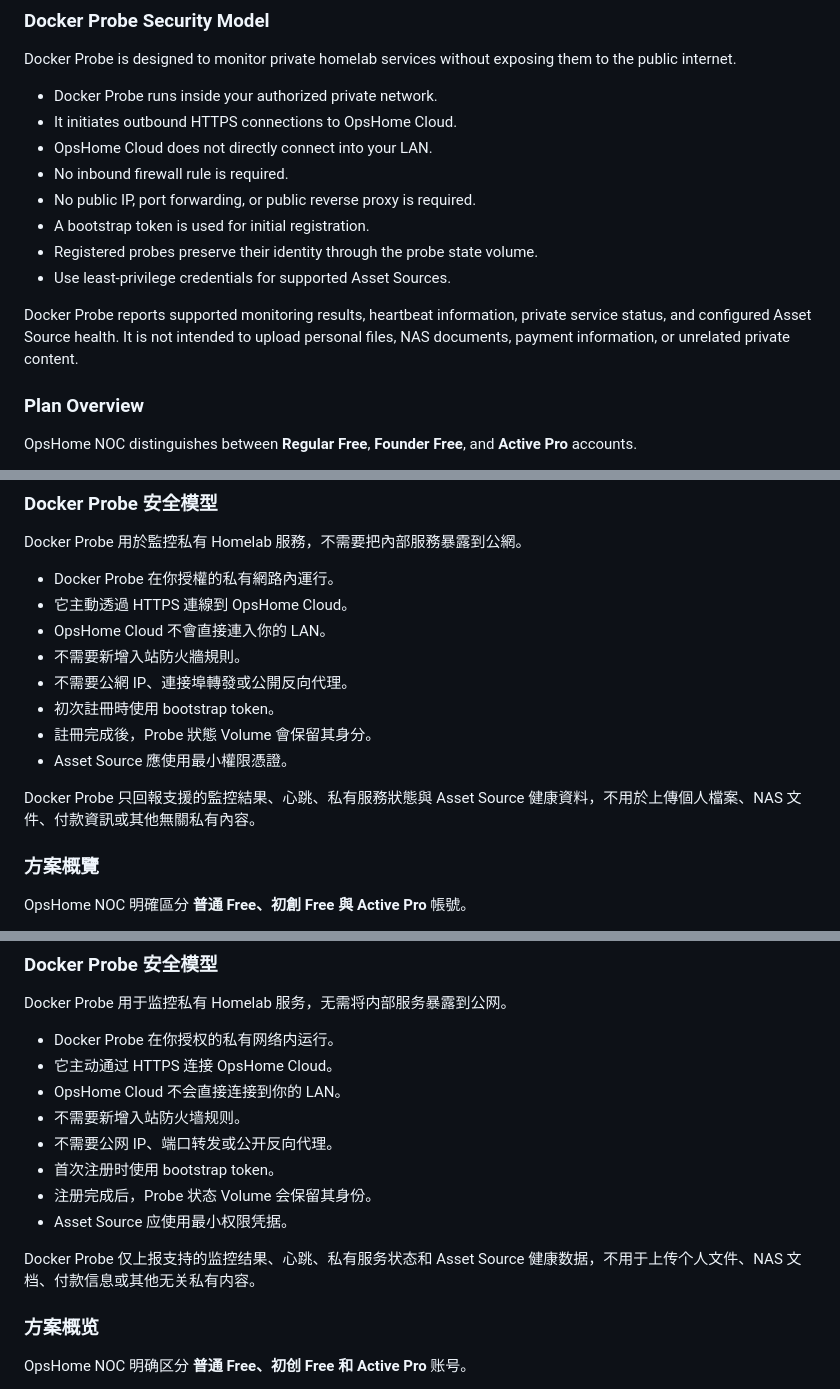
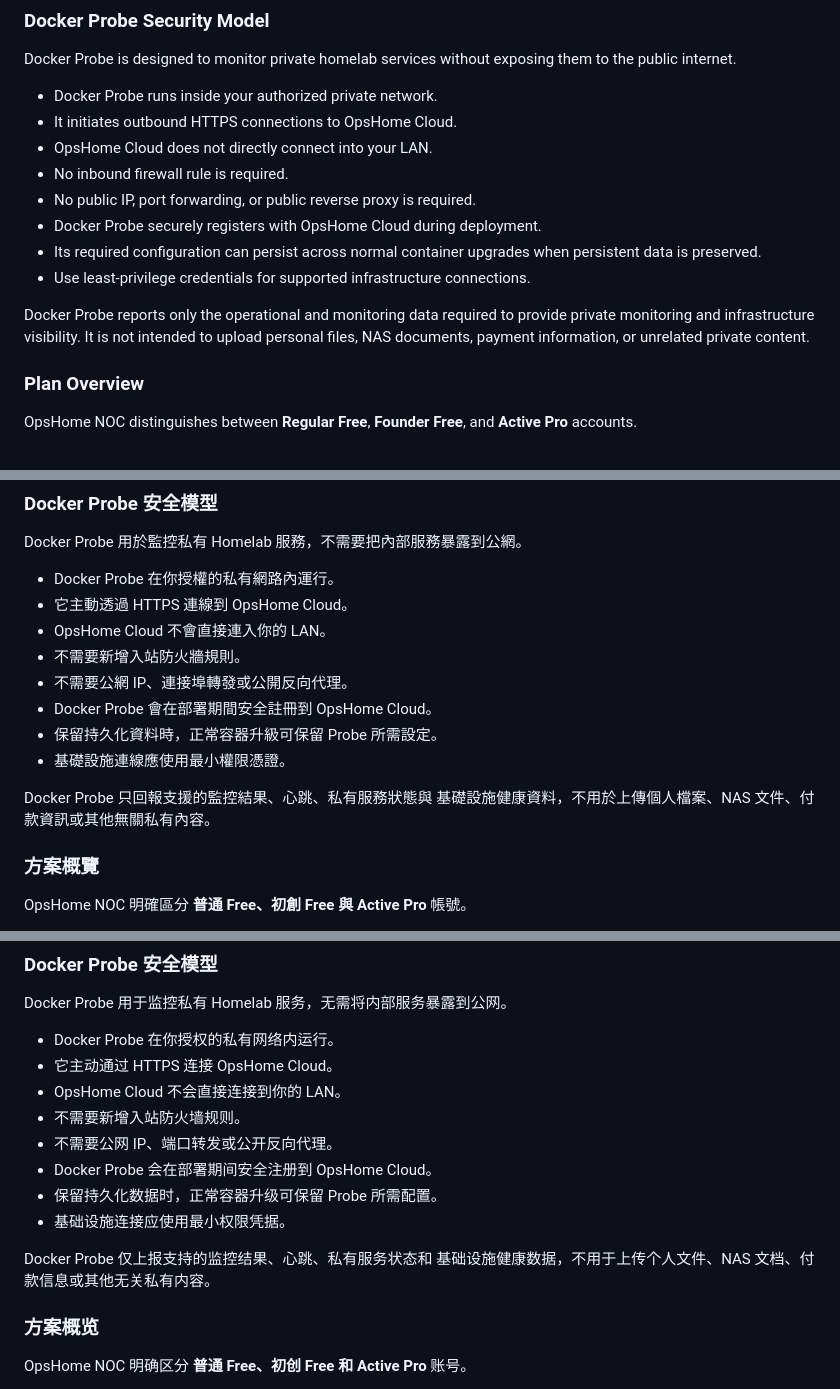
Before and after one commit to cisco-262/opshome, a Markdown page: README.md, 3 parts joined by grey strips. Rendered like a GitHub page.

```diff
--- a/README.md
+++ b/README.md
@@ -89,11 +89,11 @@ Docker Probe is designed to monitor private homelab services without exposing th
 - OpsHome Cloud does not directly connect into your LAN.
 - No inbound firewall rule is required.
 - No public IP, port forwarding, or public reverse proxy is required.
-- A bootstrap token is used for initial registration.
-- Registered probes preserve their identity through the probe state volume.
-- Use least-privilege credentials for supported Asset Sources.
+- Docker Probe securely registers with OpsHome Cloud during deployment.
+- Its required configuration can persist across normal container upgrades when persistent data is preserved.
+- Use least-privilege credentials for supported infrastructure connections.
 
-Docker Probe reports supported monitoring results, heartbeat information, private service status, and configured Asset Source health. It is not intended to upload personal files, NAS documents, payment information, or unrelated private content.
+Docker Probe reports only the operational and monitoring data required to provide private monitoring and infrastructure visibility. It is not intended to upload personal files, NAS documents, payment information, or unrelated private content.
 
 ### Plan Overview
 
@@ -220,11 +220,11 @@ Docker Probe 用於監控私有 Homelab 服務，不需要把內部服務暴露
 - OpsHome Cloud 不會直接連入你的 LAN。
 - 不需要新增入站防火牆規則。
 - 不需要公網 IP、連接埠轉發或公開反向代理。
-- 初次註冊時使用 bootstrap token。
-- 註冊完成後，Probe 狀態 Volume 會保留其身分。
-- Asset Source 應使用最小權限憑證。
+- Docker Probe 會在部署期間安全註冊到 OpsHome Cloud。
+- 保留持久化資料時，正常容器升級可保留 Probe 所需設定。
+- 基礎設施連線應使用最小權限憑證。
 
-Docker Probe 只回報支援的監控結果、心跳、私有服務狀態與 Asset Source 健康資料，不用於上傳個人檔案、NAS 文件、付款資訊或其他無關私有內容。
+Docker Probe 只回報支援的監控結果、心跳、私有服務狀態與 基礎設施健康資料，不用於上傳個人檔案、NAS 文件、付款資訊或其他無關私有內容。
 
 ### 方案概覽
 
@@ -344,11 +344,11 @@ Docker Probe 用于监控私有 Homelab 服务，无需将内部服务暴露到
 - OpsHome Cloud 不会直接连接到你的 LAN。
 - 不需要新增入站防火墙规则。
 - 不需要公网 IP、端口转发或公开反向代理。
-- 首次注册时使用 bootstrap token。
-- 注册完成后，Probe 状态 Volume 会保留其身份。
-- Asset Source 应使用最小权限凭据。
+- Docker Probe 会在部署期间安全注册到 OpsHome Cloud。
+- 保留持久化数据时，正常容器升级可保留 Probe 所需配置。
+- 基础设施连接应使用最小权限凭据。
 
-Docker Probe 仅上报支持的监控结果、心跳、私有服务状态和 Asset Source 健康数据，不用于上传个人文件、NAS 文档、付款信息或其他无关私有内容。
+Docker Probe 仅上报支持的监控结果、心跳、私有服务状态和 基础设施健康数据，不用于上传个人文件、NAS 文档、付款信息或其他无关私有内容。
 
 ### 方案概览
 
```
Also changed, not shown: other parts of README.md (+18 -10 lines).
